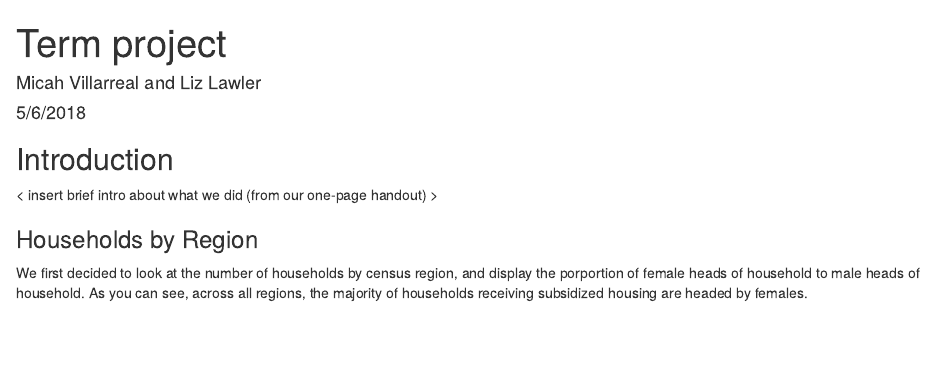
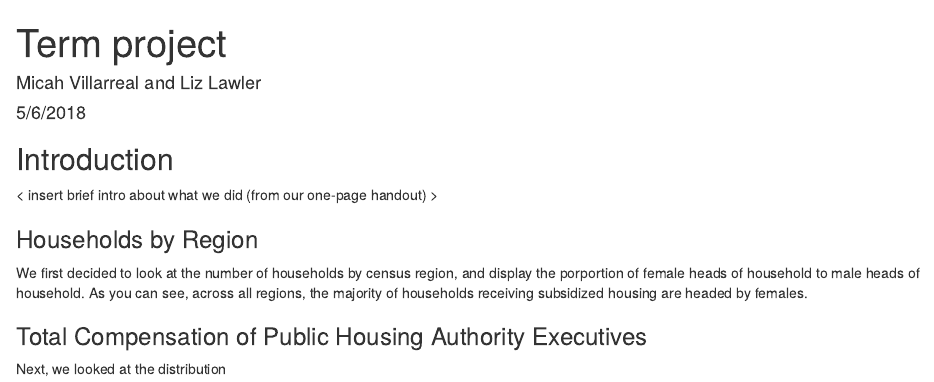
Before and after one commit to economicah/publichousing23c, an R Markdown document (term_project_report.Rmd): the page in a window 1100 px wide, from its top. Rendered offline with R 4.5, knitr and Pandoc, with nearby package versions; the code chunks are not run, so their results and figures are left out.

Commit message:
adding text

````diff
--- a/term_project_report.Rmd
+++ b/term_project_report.Rmd
@@ -79,3 +79,6 @@ ggplot(data = hcv_collapse_melt, aes(x = reorder(region, -value), y = value,
   scale_fill_manual(values=c("steelblue1", "lightpink"),labels=c("Male-Headed", "Female-Headed")) +
   theme(plot.title = element_text(hjust = 0.5))
 ```
+
+### Total Compensation of Public Housing Authority Executives
+Next, we looked at the distribution
````
